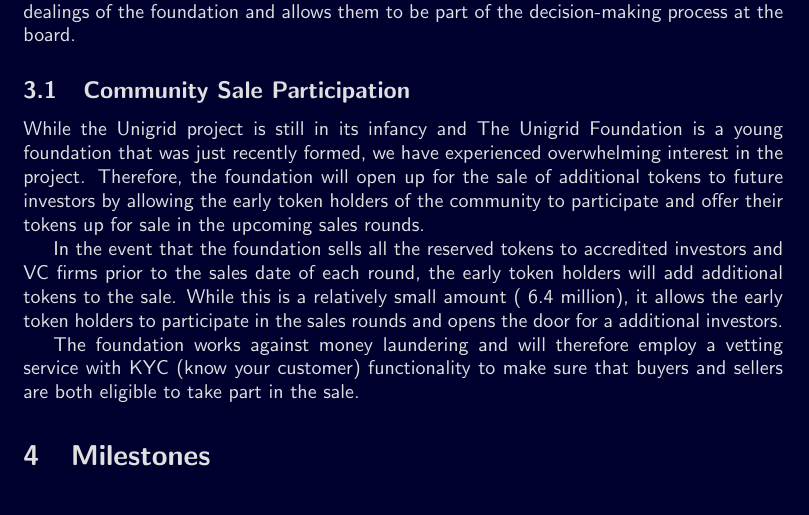
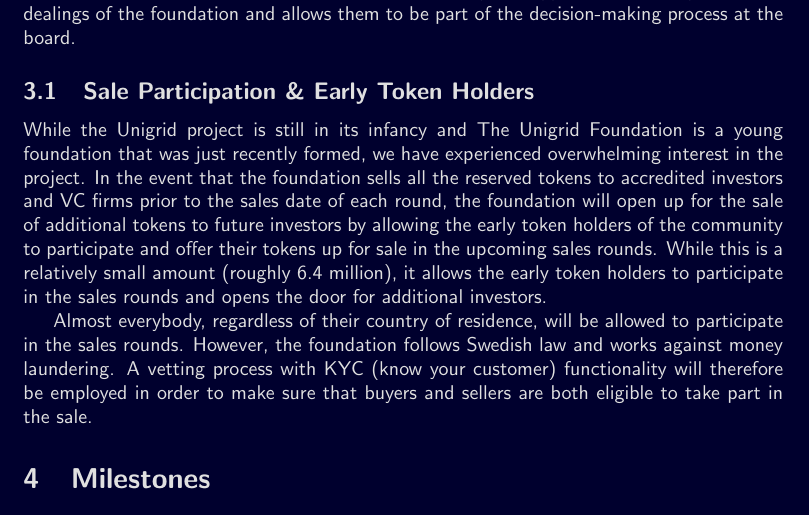
Before and after one commit to unigrid-project/documentation-orange-paper, a LaTeX paper (unigrid-orangepaper.tex): part of page 12 of 15, cut so that both start at the same text. Compiled offline with pdfLaTeX.

Commit message:
Slightly reword and rename the community sales participation subsection
It is now called "Sales Participation & Early Token Holders".

```diff
--- a/unigrid-orangepaper.tex
+++ b/unigrid-orangepaper.tex
@@ -349,12 +349,10 @@
 
 The biggest investors of The Unigrid Foundation will, at the discretion of the foundation, be offered a board seat on the foundation board. This gives bigger investors insight into the dealings of the foundation and allows them to be part of the decision-making process at the board.
 
-\subsection{Community Sale Participation}
-While the Unigrid project is still in its infancy and The Unigrid Foundation is a young foundation that was just recently formed, we have experienced overwhelming interest in the project. Therefore, the foundation will open up for the sale of additional tokens to future investors by allowing the early token holders of the community to participate and offer their tokens up for sale in the upcoming sales rounds.
+\subsection{Sale Participation \& Early Token Holders}
+While the Unigrid project is still in its infancy and The Unigrid Foundation is a young foundation that was just recently formed, we have experienced overwhelming interest in the project. In the event that the foundation sells all the reserved tokens to accredited investors and VC firms prior to the sales date of each round, the foundation will open up for the sale of additional tokens to future investors by allowing the early token holders of the community to participate and offer their tokens up for sale in the upcoming sales rounds. While this is a relatively small amount (roughly 6.4 million), it allows the early token holders to participate in the sales rounds and opens the door for additional investors.
 
-In the event that the foundation sells all the reserved tokens to accredited investors and VC firms prior to the sales date of each round, the early token holders will add additional tokens to the sale. While this is a relatively small amount (~6.4 million), it allows the early token holders to participate in the sales rounds and opens the door for a additional investors.
-
-The foundation works against money laundering and will therefore employ a vetting service with KYC (know your customer) functionality to make sure that buyers and sellers are both eligible to take part in the sale.
+Almost everybody, regardless of their country of residence, will be allowed to participate in the sales rounds. However, the foundation follows Swedish law and works against money laundering. A vetting process with KYC (know your customer) functionality will therefore be employed in order to make sure that buyers and sellers are both eligible to take part in the sale.
 
 \section{Milestones}
 The Unigrid Foundation has defined a number of milestones that should be followed when developing the future network. The foundation plans to continuously develop and deploy the network. Having an active community with a live network running allows for the developers to identify potential problems on the network and continuously tests the efficiency and scalability of the implemented solutions.
```
